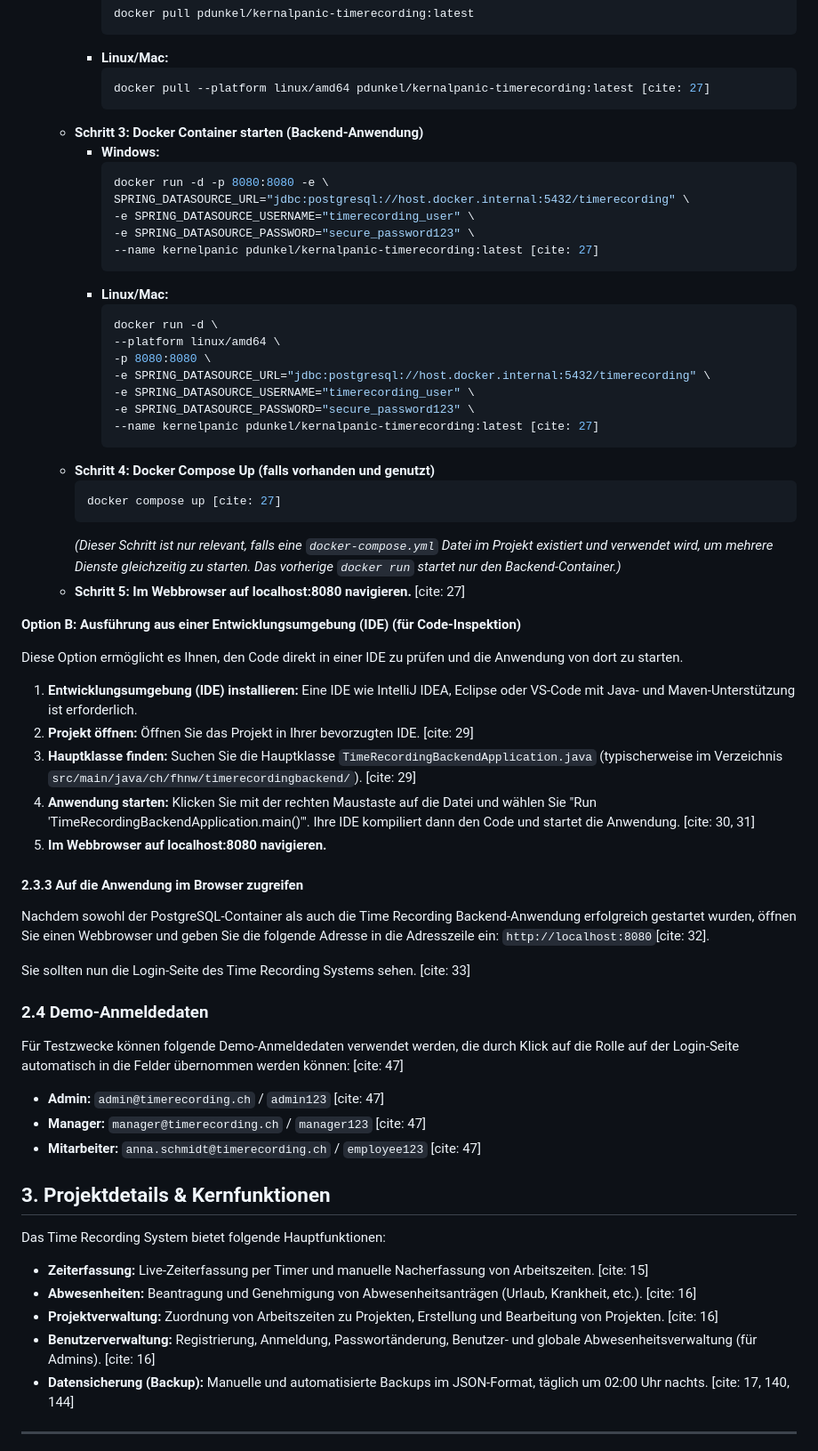
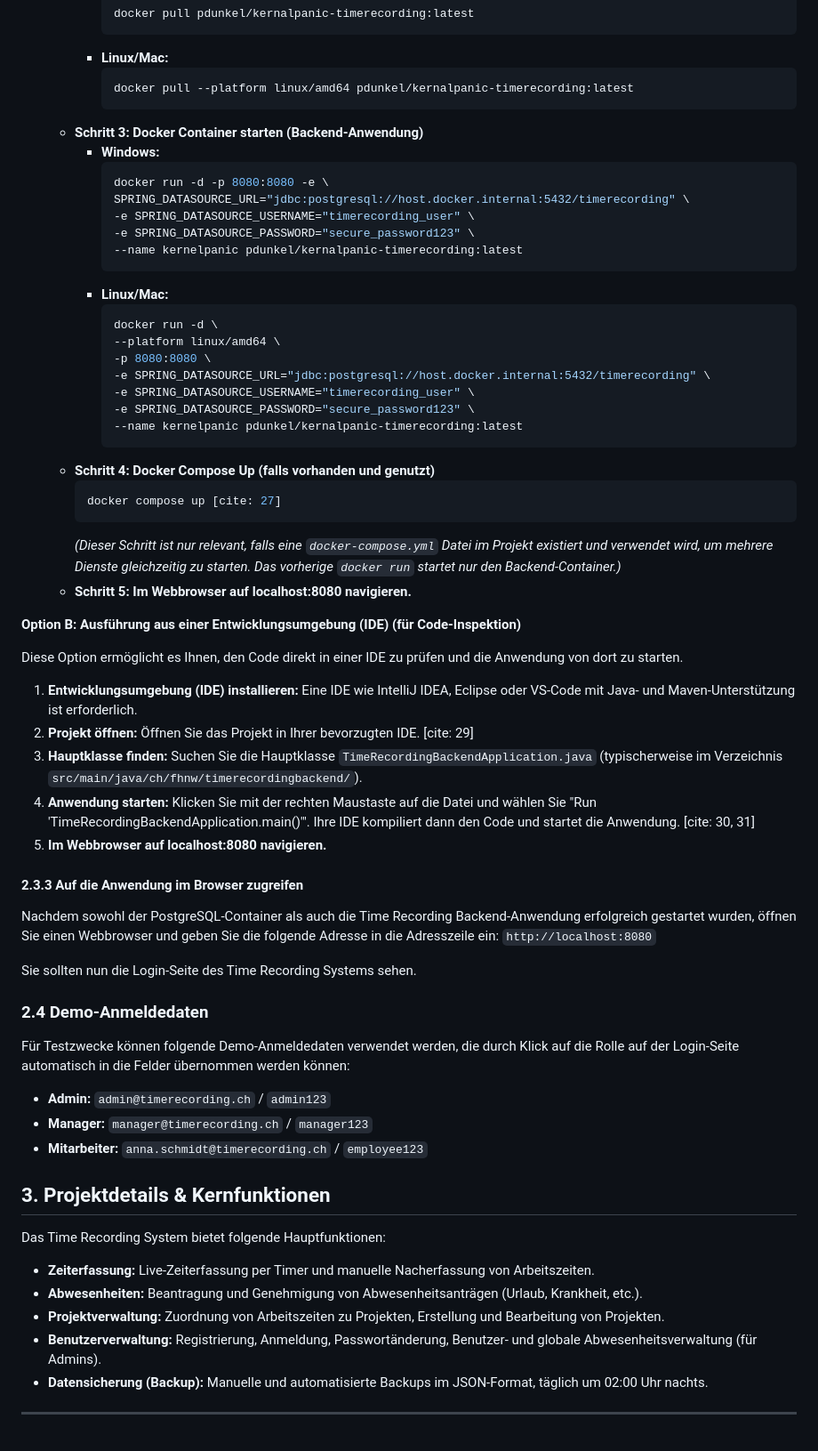
Before and after one commit to furkanaydin7/time-recording, a Markdown page: README.md, the part around one of its changes. Shown at 89% size. Drawn GitHub-style.

````diff
--- a/README.md
+++ b/README.md
@@ -85,7 +85,7 @@ Diese Option nutzt ein vorgefertigtes Docker-Image der Anwendung. Ein Docker Acc
             ```
         * **Linux/Mac:**
             ```bash
-            docker pull --platform linux/amd64 pdunkel/kernalpanic-timerecording:latest [cite: 27]
+            docker pull --platform linux/amd64 pdunkel/kernalpanic-timerecording:latest
             ```
     * **Schritt 3: Docker Container starten (Backend-Anwendung)**
         * **Windows:**
@@ -94,7 +94,7 @@ Diese Option nutzt ein vorgefertigtes Docker-Image der Anwendung. Ein Docker Acc
             SPRING_DATASOURCE_URL="jdbc:postgresql://host.docker.internal:5432/timerecording" \
             -e SPRING_DATASOURCE_USERNAME="timerecording_user" \
             -e SPRING_DATASOURCE_PASSWORD="secure_password123" \
-            --name kernelpanic pdunkel/kernalpanic-timerecording:latest [cite: 27]
+            --name kernelpanic pdunkel/kernalpanic-timerecording:latest
             ```
         * **Linux/Mac:**
             ```bash
@@ -104,14 +104,14 @@ Diese Option nutzt ein vorgefertigtes Docker-Image der Anwendung. Ein Docker Acc
             -e SPRING_DATASOURCE_URL="jdbc:postgresql://host.docker.internal:5432/timerecording" \
             -e SPRING_DATASOURCE_USERNAME="timerecording_user" \
             -e SPRING_DATASOURCE_PASSWORD="secure_password123" \
-            --name kernelpanic pdunkel/kernalpanic-timerecording:latest [cite: 27]
+            --name kernelpanic pdunkel/kernalpanic-timerecording:latest
             ```
     * **Schritt 4: Docker Compose Up (falls vorhanden und genutzt)**
         ```bash
         docker compose up [cite: 27]
         ```
         *(Dieser Schritt ist nur relevant, falls eine `docker-compose.yml` Datei im Projekt existiert und verwendet wird, um mehrere Dienste gleichzeitig zu starten. Das vorherige `docker run` startet nur den Backend-Container.)*
-    * **Schritt 5: Im Webbrowser auf localhost:8080 navigieren.** [cite: 27]
+    * **Schritt 5: Im Webbrowser auf localhost:8080 navigieren.**
 
 **Option B: Ausführung aus einer Entwicklungsumgebung (IDE) (für Code-Inspektion)**
 
@@ -119,33 +119,33 @@ Diese Option ermöglicht es Ihnen, den Code direkt in einer IDE zu prüfen und d
 
 1.  **Entwicklungsumgebung (IDE) installieren:** Eine IDE wie IntelliJ IDEA, Eclipse oder VS-Code mit Java- und Maven-Unterstützung ist erforderlich.
 2.  **Projekt öffnen:** Öffnen Sie das Projekt in Ihrer bevorzugten IDE. [cite: 29]
-3.  **Hauptklasse finden:** Suchen Sie die Hauptklasse `TimeRecordingBackendApplication.java` (typischerweise im Verzeichnis `src/main/java/ch/fhnw/timerecordingbackend/`). [cite: 29]
+3.  **Hauptklasse finden:** Suchen Sie die Hauptklasse `TimeRecordingBackendApplication.java` (typischerweise im Verzeichnis `src/main/java/ch/fhnw/timerecordingbackend/`).
 4.  **Anwendung starten:** Klicken Sie mit der rechten Maustaste auf die Datei und wählen Sie "Run 'TimeRecordingBackendApplication.main()'". Ihre IDE kompiliert dann den Code und startet die Anwendung. [cite: 30, 31]
 5.  **Im Webbrowser auf localhost:8080 navigieren.**
 
 #### 2.3.3 Auf die Anwendung im Browser zugreifen
 
-Nachdem sowohl der PostgreSQL-Container als auch die Time Recording Backend-Anwendung erfolgreich gestartet wurden, öffnen Sie einen Webbrowser und geben Sie die folgende Adresse in die Adresszeile ein: `http://localhost:8080`[cite: 32].
+Nachdem sowohl der PostgreSQL-Container als auch die Time Recording Backend-Anwendung erfolgreich gestartet wurden, öffnen Sie einen Webbrowser und geben Sie die folgende Adresse in die Adresszeile ein: `http://localhost:8080`
 
-Sie sollten nun die Login-Seite des Time Recording Systems sehen. [cite: 33]
+Sie sollten nun die Login-Seite des Time Recording Systems sehen.
 
 ### 2.4 Demo-Anmeldedaten
 
-Für Testzwecke können folgende Demo-Anmeldedaten verwendet werden, die durch Klick auf die Rolle auf der Login-Seite automatisch in die Felder übernommen werden können: [cite: 47]
+Für Testzwecke können folgende Demo-Anmeldedaten verwendet werden, die durch Klick auf die Rolle auf der Login-Seite automatisch in die Felder übernommen werden können:
 
-* **Admin:** `admin@timerecording.ch` / `admin123` [cite: 47]
-* **Manager:** `manager@timerecording.ch` / `manager123` [cite: 47]
-* **Mitarbeiter:** `anna.schmidt@timerecording.ch` / `employee123` [cite: 47]
+* **Admin:** `admin@timerecording.ch` / `admin123`
+* **Manager:** `manager@timerecording.ch` / `manager123`
+* **Mitarbeiter:** `anna.schmidt@timerecording.ch` / `employee123`
 
 ## 3. Projektdetails & Kernfunktionen
 
 Das Time Recording System bietet folgende Hauptfunktionen:
 
-* **Zeiterfassung:** Live-Zeiterfassung per Timer und manuelle Nacherfassung von Arbeitszeiten. [cite: 15]
-* **Abwesenheiten:** Beantragung und Genehmigung von Abwesenheitsanträgen (Urlaub, Krankheit, etc.). [cite: 16]
-* **Projektverwaltung:** Zuordnung von Arbeitszeiten zu Projekten, Erstellung und Bearbeitung von Projekten. [cite: 16]
-* **Benutzerverwaltung:** Registrierung, Anmeldung, Passwortänderung, Benutzer- und globale Abwesenheitsverwaltung (für Admins). [cite: 16]
-* **Datensicherung (Backup):** Manuelle und automatisierte Backups im JSON-Format, täglich um 02:00 Uhr nachts. [cite: 17, 140, 144]
+* **Zeiterfassung:** Live-Zeiterfassung per Timer und manuelle Nacherfassung von Arbeitszeiten.
+* **Abwesenheiten:** Beantragung und Genehmigung von Abwesenheitsanträgen (Urlaub, Krankheit, etc.).
+* **Projektverwaltung:** Zuordnung von Arbeitszeiten zu Projekten, Erstellung und Bearbeitung von Projekten.
+* **Benutzerverwaltung:** Registrierung, Anmeldung, Passwortänderung, Benutzer- und globale Abwesenheitsverwaltung (für Admins).
+* **Datensicherung (Backup):** Manuelle und automatisierte Backups im JSON-Format, täglich um 02:00 Uhr nachts.
 
 ---
 
````
Also changed, not shown: other parts of README.md (+2 -2 lines).
